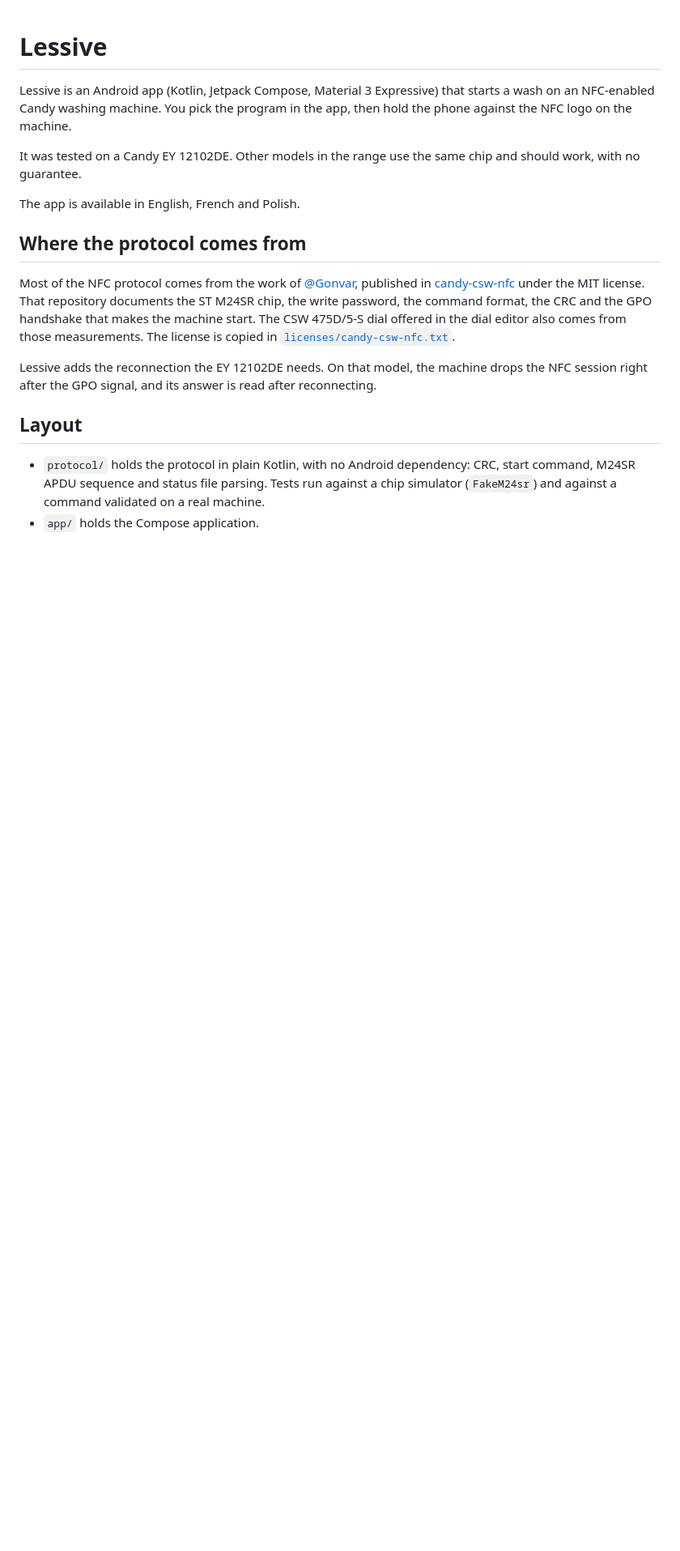
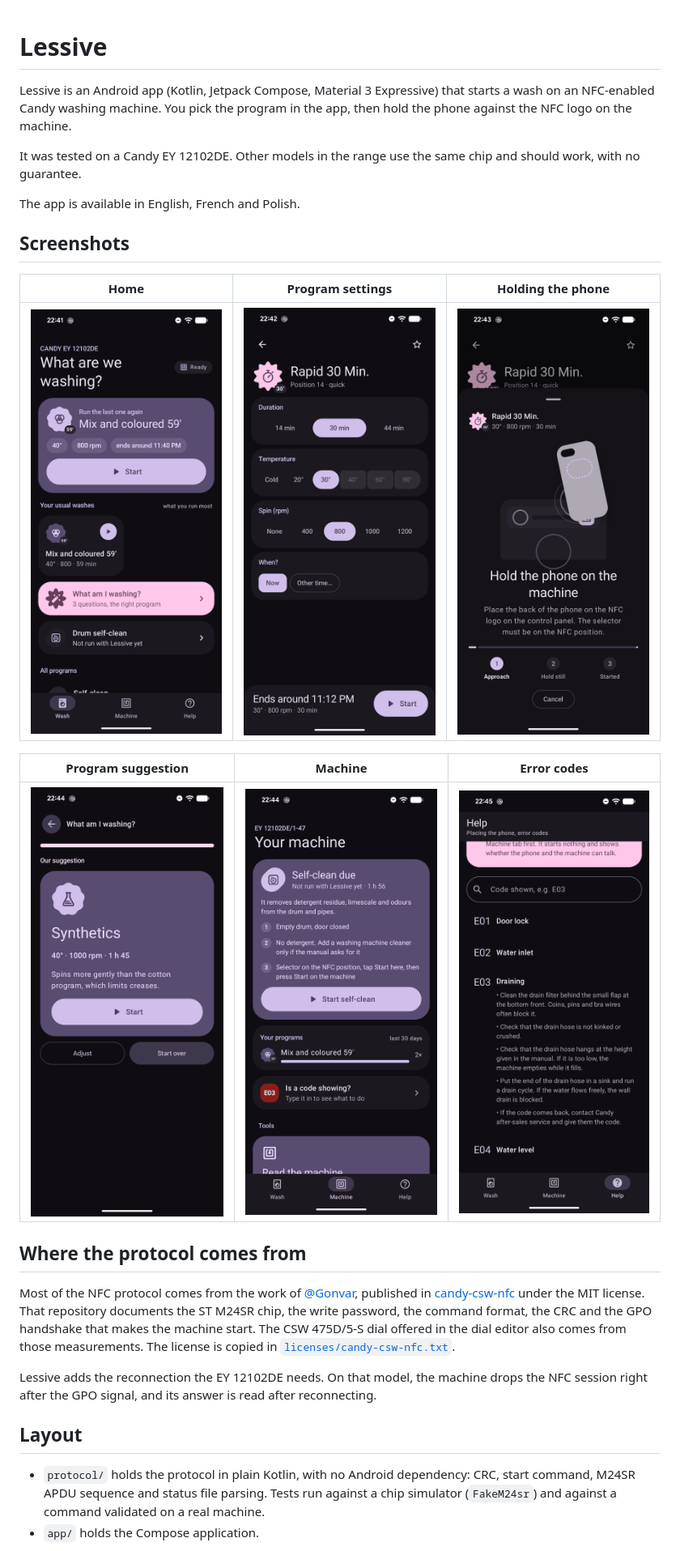
Before and after one commit to itsnocny/lessive, a Markdown page: README.md, the part around the change. Shown at 81% size. GitHub-like rendering; pictures changed too: docs/screenshots/advisor.png (added), docs/screenshots/help.png (added), docs/screenshots/home.png (added); blank space fills up the shorter version.

Commit message:
Add screenshots to the README

```diff
--- a/README.md
+++ b/README.md
@@ -8,6 +8,16 @@ It was tested on a Candy EY 12102DE. Other models in the range use the same chip
 should work, with no guarantee.
 
 The app is available in English, French and Polish.
+
+## Screenshots
+
+| Home | Program settings | Holding the phone |
+|---|---|---|
+| ![Home screen with the last wash and usual programs](docs/screenshots/home.png) | ![Program screen with duration, temperature, spin and start time](docs/screenshots/program.png) | ![Sheet asking to hold the phone on the machine's NFC logo](docs/screenshots/launch.png) |
+
+| Program suggestion | Machine | Error codes |
+|---|---|---|
+| ![Suggested program after three questions](docs/screenshots/advisor.png) | ![Machine tab with drum self-clean and usage](docs/screenshots/machine.png) | ![Help screen with error code E03 expanded](docs/screenshots/help.png) |
 
 ## Where the protocol comes from
 
```
